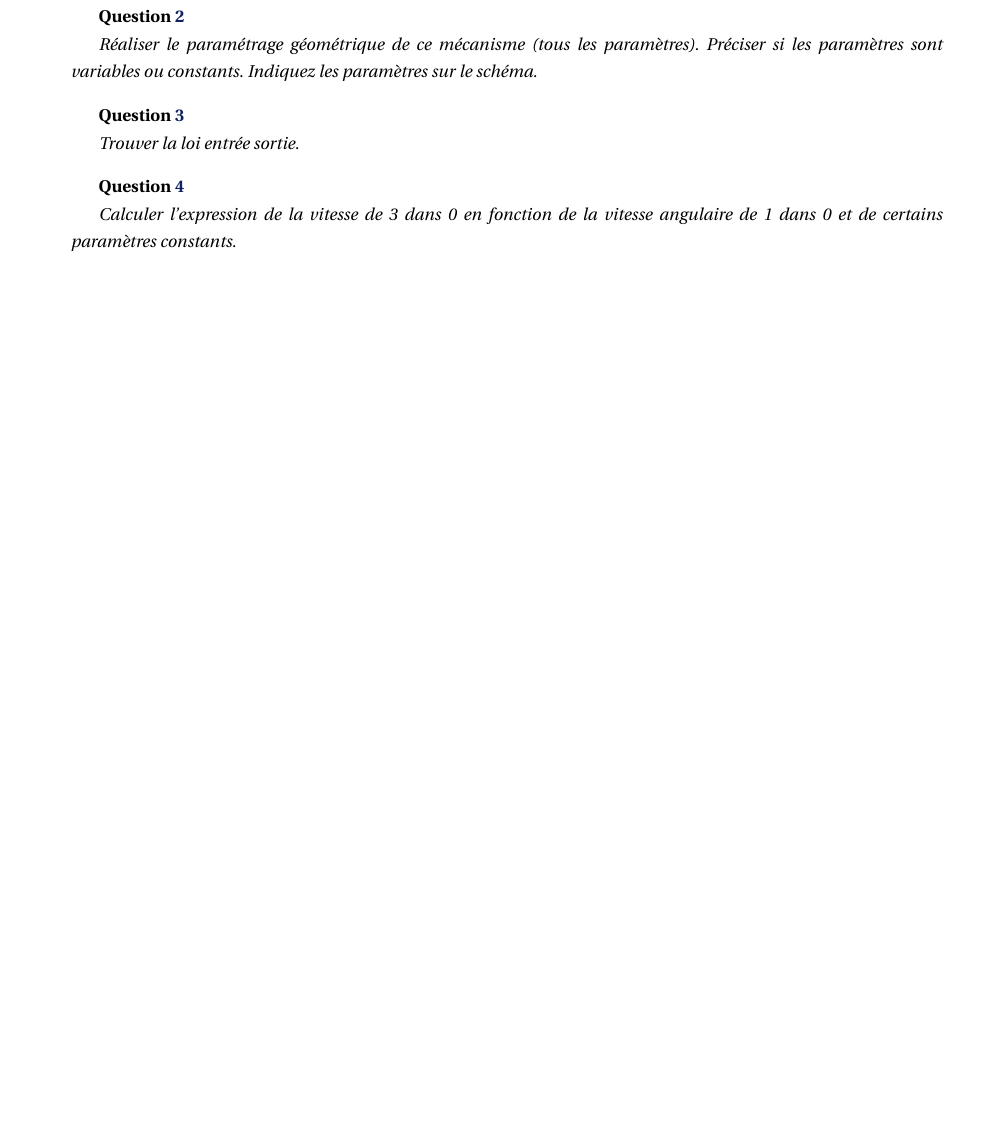
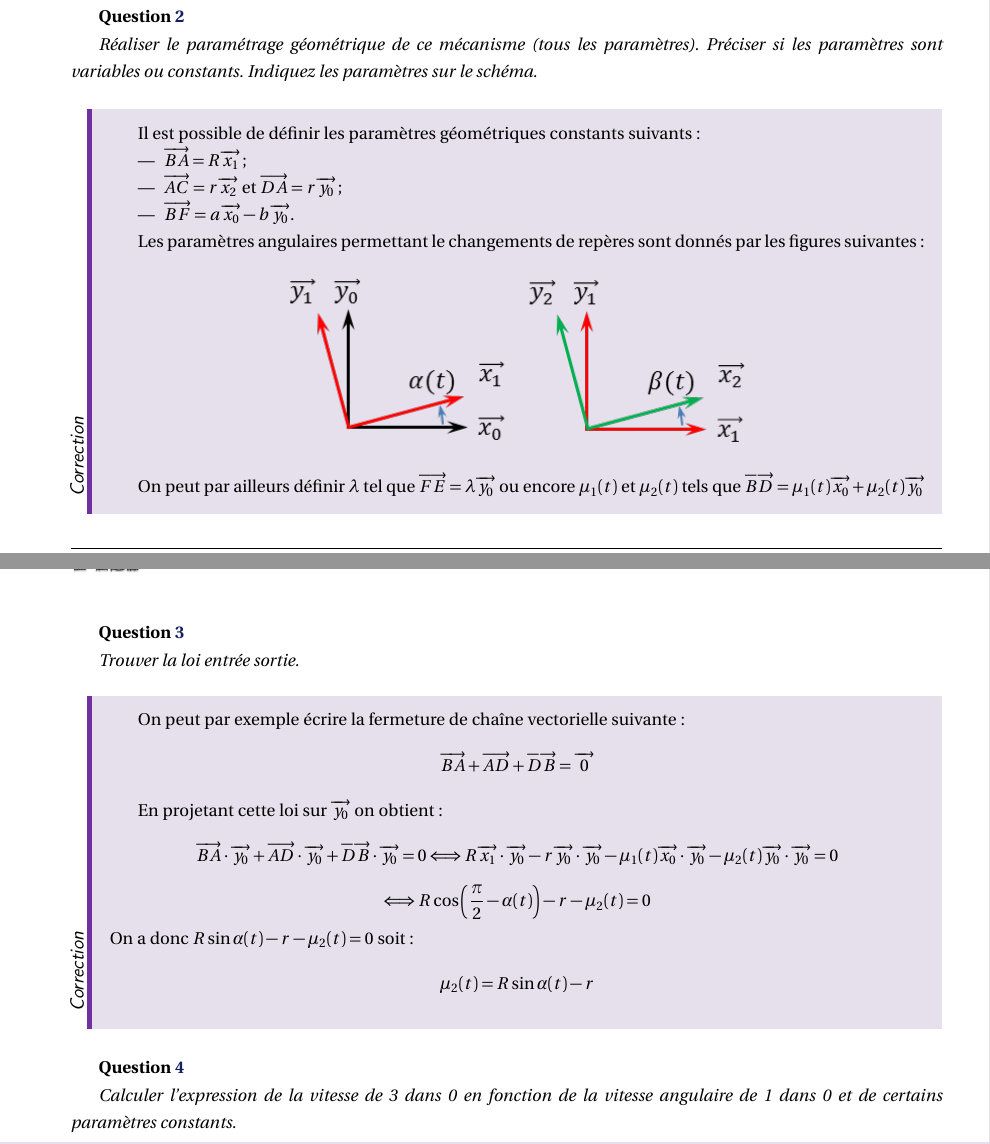
Before and after one commit to xpessoles/CI_03_EtudeCinematique, a LaTeX thesis (04_ChainesFermees/Applications/04_ChainesFermeesApp.tex): part of page 1 of 4 before the commit and two parts of pages 2 and 3 of 7 after it, the two joined at a grey line, cut so that both start at the same text, the shorter picture padded with empty space. Compiled offline with pdfLaTeX.

Commit message:
Début de correction des exercices

```diff
--- a/04_ChainesFermees/Applications/04_ChainesFermeesApp.tex
+++ b/04_ChainesFermees/Applications/04_ChainesFermeesApp.tex
@@ -102,6 +112,19 @@ Fonctionnement : La rotation de 1 (entrée) fait mouvoir 3 (sortie).
 
 \ifthenelse{\boolean{prof}}{
 \begin{corrige}
+Il est possible de définir les paramètres géométriques constants suivants :
+\begin{itemize}
+\item $\vect{BA} = R\vect{x_1}$;
+\item $\vect{AC} = r\vect{x_2}$ et $\vect{DA} = r\vect{y_0}$;
+\item $\vect{BF} = a\vect{x_0}-b\vect{y_0}$.
+\end{itemize}
+
+Les paramètres angulaires permettant le changements de repères sont donnés par les figures suivantes:
+\begin{center}
+\includegraphics[width=.6\textwidth]{png/fig1_2c}
+\end{center}
+
+On peut par ailleurs définir $\lambda$ tel que $\vect{FE} = \lambda \vect{y_0}$ ou encore $\mu_1(t)$ et $\mu_2(t)$ tels que $\vect{BD} = \mu_1(t) \vect{x_0}+\mu_2(t) \vect{y_0}$
 \end{corrige}
 }{}
 
@@ -110,6 +133,23 @@ Fonctionnement : La rotation de 1 (entrée) fait mouvoir 3 (sortie).
 
 \ifthenelse{\boolean{prof}}{
 \begin{corrige}
+On peut par exemple écrire la fermeture de chaîne vectorielle suivante :
+$$
+\vect{BA}+\vect{AD}+\vect{DB}=\vect{0}
+$$
+
+En projetant cette loi sur $\vect{y_0}$ on obtient :
+$$
+\vect{BA}\cdot\vect{y_0}+\vect{AD}\cdot\vect{y_0}+\vect{DB}\cdot\vect{y_0}=0
+\Longleftrightarrow
+R\vect{x_1}\cdot\vect{y_0} - r\vect{y_0}\cdot\vect{y_0}- \mu_1(t) \vect{x_0}\cdot\vect{y_0}-\mu_2(t) \vect{y_0}\cdot\vect{y_0} = 0
+$$
+$$
+\Longleftrightarrow
+R\cos\left( \dfrac{\pi}{2}-\alpha(t)\right) - r-\mu_2(t)=0
+$$
+On a donc $R\sin\alpha(t) - r-\mu_2(t)=0$ soit :
+$$\mu_2(t)=R\sin\alpha(t) - r$$
 \end{corrige}
 }{}
 
```
Also changed, not shown: 04_ChainesFermees/Applications/04_ChainesFermeesApp.pdf, 04_ChainesFermees/Applications/png/fig1_1b.png (added), 04_ChainesFermees/Applications/png/fig1_1c.png (added), 04_ChainesFermees/Applications/png/fig1_2c.png (added), 04_ChainesFermees/Applications/04_ChainesFermeesApp.tex (39 more changed lines), 2 other files.
